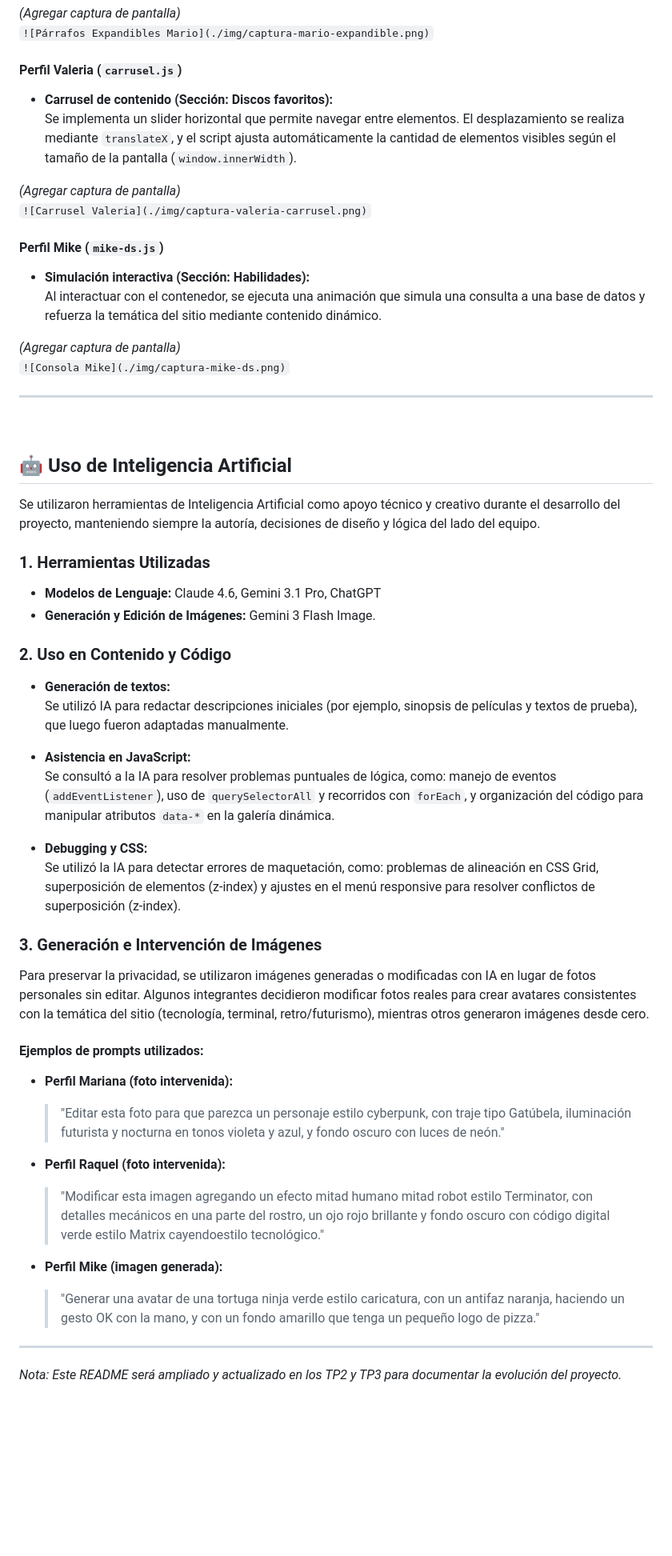
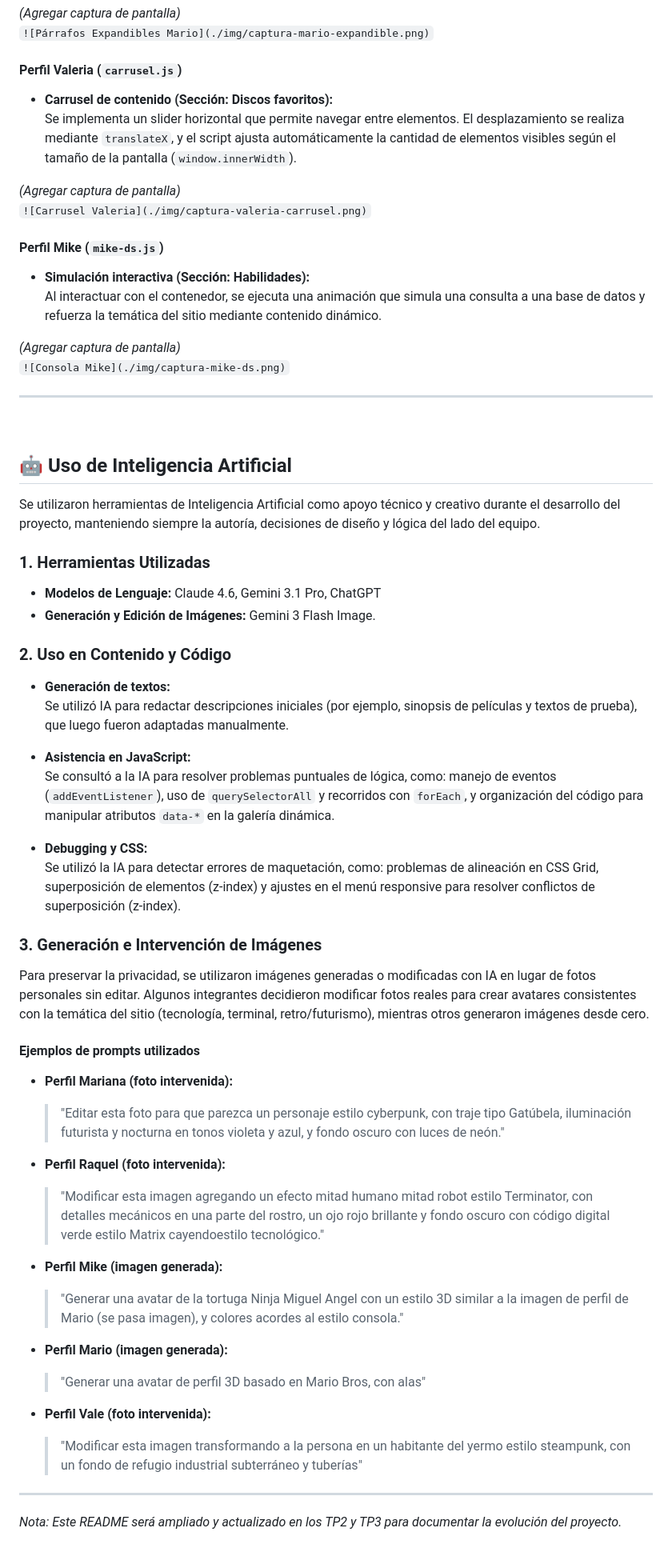
Before and after one commit to IFTS29/404_Solutions_TP1_FrontEnd, a Markdown page: README.md, the part around one of its changes. Shown at 80% size. GitHub-like rendering; blank space fills up the shorter version.

```diff
--- a/README.md
+++ b/README.md
@@ -161,19 +150,20 @@ Al hacer clic en un póster, se actualiza dinámicamente un contenedor principal
 `![Párrafos Expandibles Mario](./img/captura-mario-expandible.png)`
 
 #### Perfil Valeria (`carrusel.js`)
-- **Carrusel de contenido (Sección: Discos favoritos):**
+
+* **Carrusel de contenido (Sección: Discos favoritos):**
   Se implementa un slider horizontal que permite navegar entre elementos. El desplazamiento se realiza mediante `translateX`, y el script ajusta automáticamente la cantidad de elementos visibles según el tamaño de la pantalla (`window.innerWidth`).
 
 *(Agregar captura de pantalla)*
 `![Carrusel Valeria](./img/captura-valeria-carrusel.png)`
 
 #### Perfil Mike (`mike-ds.js`)
-- **Simulación interactiva (Sección: Habilidades):**
+
+* **Simulación interactiva (Sección: Habilidades):**
   Al interactuar con el contenedor, se ejecuta una animación que simula una consulta a una base de datos y refuerza la temática del sitio mediante contenido dinámico.
 
 *(Agregar captura de pantalla)*
 `![Consola Mike](./img/captura-mike-ds.png)`
-
 
 ---
 
@@ -184,34 +174,41 @@ Al hacer clic en un póster, se actualiza dinámicamente un contenedor principal
 Se utilizaron herramientas de Inteligencia Artificial como apoyo técnico y creativo durante el desarrollo del proyecto, manteniendo siempre la autoría, decisiones de diseño y lógica del lado del equipo.
 
 ### 1. Herramientas Utilizadas
+
 * **Modelos de Lenguaje:** Claude 4.6, Gemini 3.1 Pro, ChatGPT
 * **Generación y Edición de Imágenes:** Gemini 3 Flash Image.
 
 ### 2. Uso en Contenido y Código
-- **Generación de textos:**
+
+* **Generación de textos:**
   Se utilizó IA para redactar descripciones iniciales (por ejemplo, sinopsis de películas y textos de prueba), que luego fueron adaptadas manualmente.
 
-- **Asistencia en JavaScript:**
+* **Asistencia en JavaScript:**
   Se consultó a la IA para resolver problemas puntuales de lógica, como: manejo de eventos (`addEventListener`), uso de `querySelectorAll` y recorridos con `forEach`, y organización del código para manipular atributos `data-*` en la galería dinámica.
 
-- **Debugging y CSS:**
+* **Debugging y CSS:**
   Se utilizó la IA para detectar errores de maquetación, como: problemas de alineación en CSS Grid, superposición de elementos (z-index) y ajustes en el menú responsive para resolver conflictos de superposición (z-index).
 
+### 3. Generación e Intervención de Imágenes
 
-
-### 3. Generación e Intervención de Imágenes
 Para preservar la privacidad, se utilizaron imágenes generadas o modificadas con IA en lugar de fotos personales sin editar. Algunos integrantes decidieron modificar fotos reales para crear avatares consistentes con la temática del sitio (tecnología, terminal, retro/futurismo), mientras otros generaron imágenes desde cero.
 
-#### Ejemplos de prompts utilizados:
+#### Ejemplos de prompts utilizados
 
-- **Perfil Mariana (foto intervenida):**
+* **Perfil Mariana (foto intervenida):**
   > "Editar esta foto para que parezca un personaje estilo cyberpunk, con traje tipo Gatúbela, iluminación futurista y nocturna en tonos violeta y azul, y fondo oscuro con luces de neón."
 
-- **Perfil Raquel (foto intervenida):**
+* **Perfil Raquel (foto intervenida):**
   > "Modificar esta imagen agregando un efecto mitad humano mitad robot estilo Terminator, con detalles mecánicos en una parte del rostro, un ojo rojo brillante y fondo oscuro con código digital verde estilo Matrix cayendoestilo tecnológico."
 
-- **Perfil Mike (imagen generada):**
-  > "Generar una avatar de una tortuga ninja verde estilo caricatura, con un antifaz naranja, haciendo un gesto OK con la mano, y con un fondo amarillo que tenga un pequeño logo de pizza."
+* **Perfil Mike (imagen generada):**
+  > "Generar una avatar de la tortuga Ninja Miguel Angel con un estilo 3D similar a la imagen de perfil de Mario (se pasa imagen), y colores acordes al estilo consola."
+
+* **Perfil Mario (imagen generada):**
+  > "Generar una avatar de perfil 3D basado en Mario Bros, con alas"
+
+* **Perfil Vale (foto intervenida):**
+  > "Modificar esta imagen transformando a la persona en un habitante del yermo estilo steampunk, con un fondo de refugio industrial subterráneo y tuberías"
 
 ---
 
```
Also changed, not shown: other parts of README.md (+22 -33 lines).
